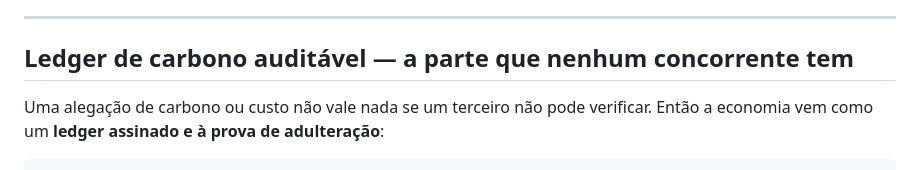
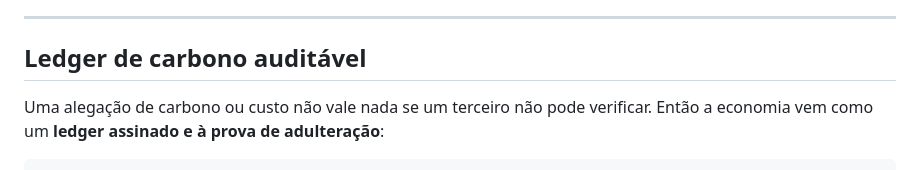
Before and after one commit to jonathascordeiro20/bioma-framework, a Markdown page: README.pt-BR.md, the part around the change. GitHub-like rendering.

Commit message:
docs(readme): trim carbon ledger heading (drop the competitor clause)

```diff
--- a/README.pt-BR.md
+++ b/README.pt-BR.md
@@ -117,7 +117,7 @@ contexto — para você localizar o seu próprio workload em vez de confiar num
 
 ---
 
-## Ledger de carbono auditável — a parte que nenhum concorrente tem
+## Ledger de carbono auditável
 
 Uma alegação de carbono ou custo não vale nada se um terceiro não pode verificar. Então a economia vem como
 um **ledger assinado e à prova de adulteração**:
```
Also changed, not shown: README.md (+1 -1 lines).
